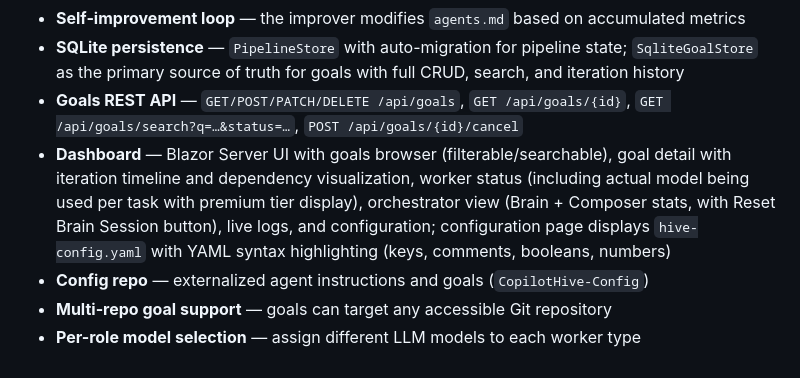
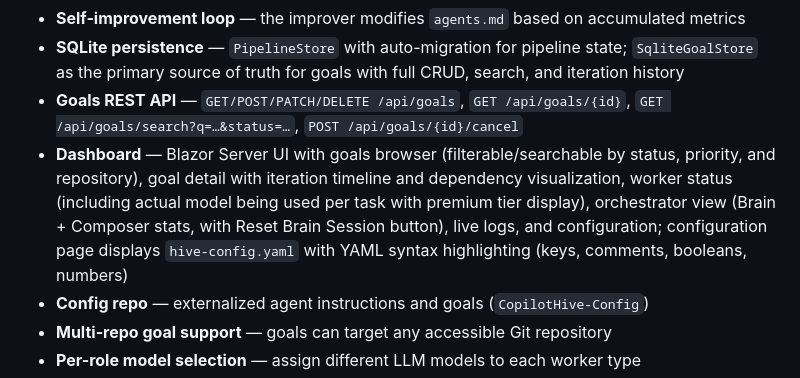
Before and after one commit to robkaandorp/CopilotHive, a Markdown page: README.md, the part around the change. Rendered like a GitHub page.

Commit message:
docs: update documentation for repository filter dropdown on Goals page

```diff
--- a/README.md
+++ b/README.md
@@ -180,7 +180,7 @@ goals:
 - **Self-improvement loop** — the improver modifies `agents.md` based on accumulated metrics
 - **SQLite persistence** — `PipelineStore` with auto-migration for pipeline state; `SqliteGoalStore` as the primary source of truth for goals with full CRUD, search, and iteration history
 - **Goals REST API** — `GET/POST/PATCH/DELETE /api/goals`, `GET /api/goals/{id}`, `GET /api/goals/search?q=…&status=…`, `POST /api/goals/{id}/cancel`
-- **Dashboard** — Blazor Server UI with goals browser (filterable/searchable), goal detail with iteration timeline and dependency visualization, worker status (including actual model being used per task with premium tier display), orchestrator view (Brain + Composer stats, with Reset Brain Session button), live logs, and configuration; configuration page displays `hive-config.yaml` with YAML syntax highlighting (keys, comments, booleans, numbers)
+- **Dashboard** — Blazor Server UI with goals browser (filterable/searchable by status, priority, and repository), goal detail with iteration timeline and dependency visualization, worker status (including actual model being used per task with premium tier display), orchestrator view (Brain + Composer stats, with Reset Brain Session button), live logs, and configuration; configuration page displays `hive-config.yaml` with YAML syntax highlighting (keys, comments, booleans, numbers)
 - **Config repo** — externalized agent instructions and goals (`CopilotHive-Config`)
 - **Multi-repo goal support** — goals can target any accessible Git repository
 - **Per-role model selection** — assign different LLM models to each worker type
```
Also changed, not shown: CHANGELOG.md (+11 -0 lines).
